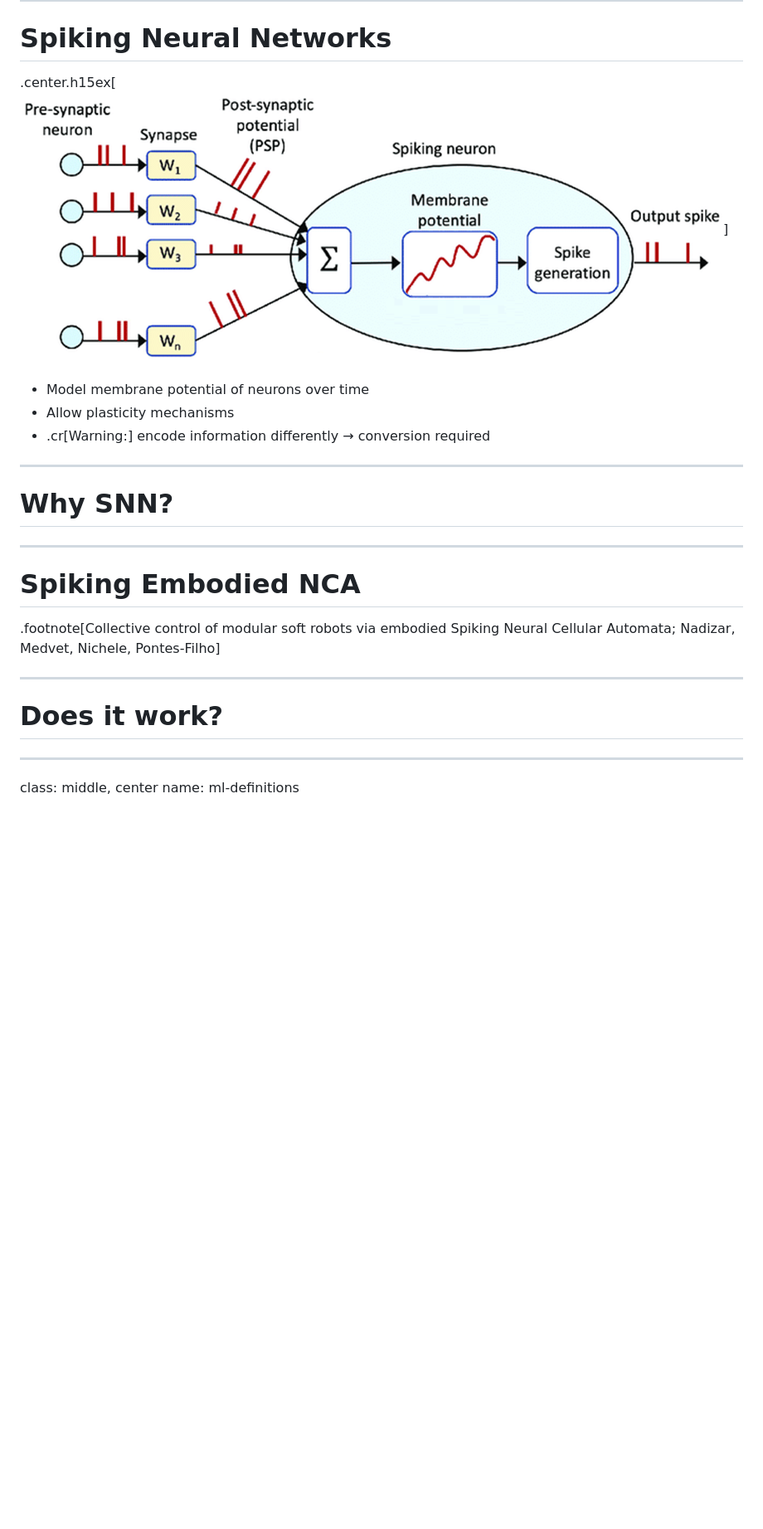
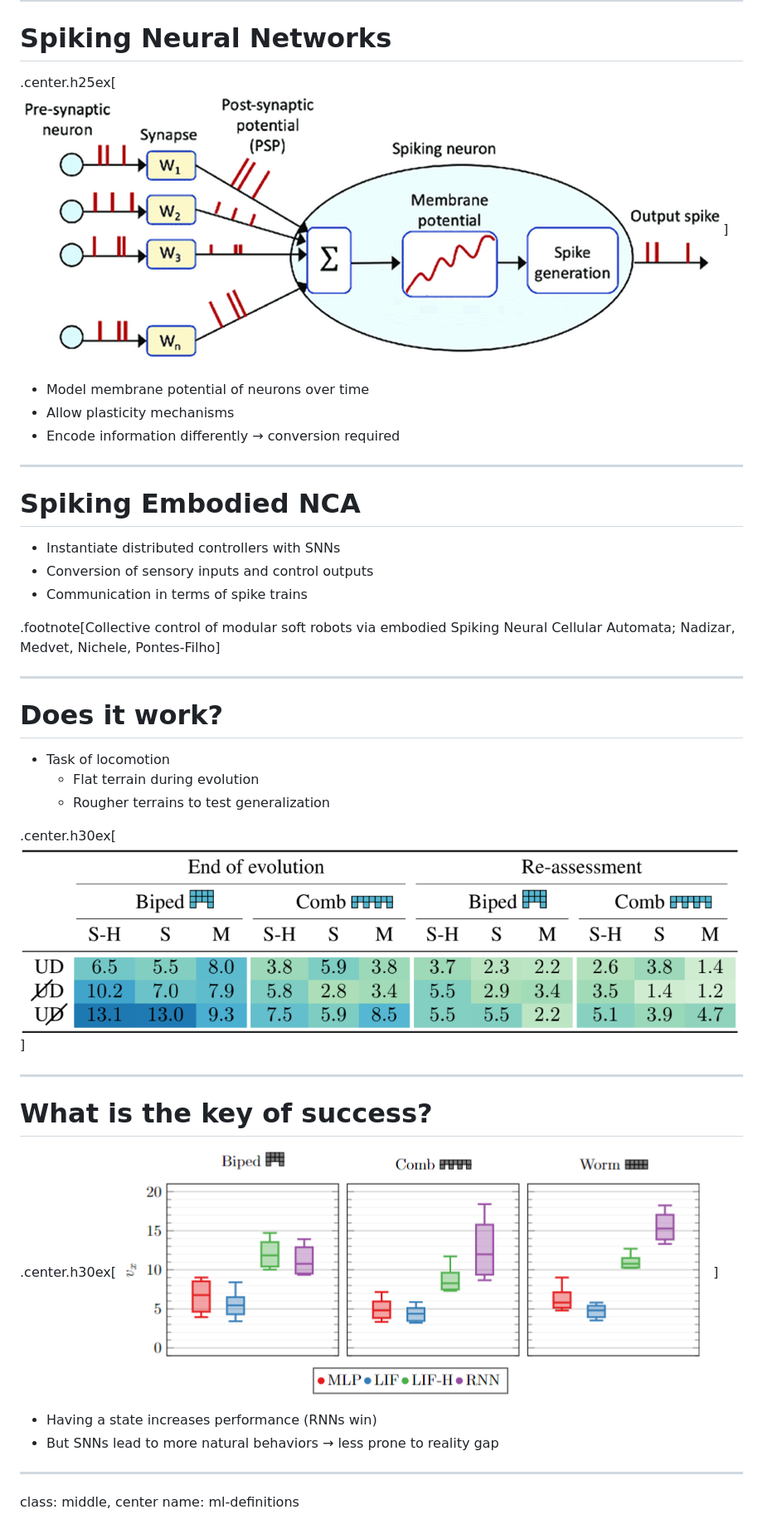
Before and after one commit to giorgia-nadizar/slides, a Markdown page: VuAmsterdam/index.md, the part around the change printed below. Shown: that part at 83% size. Drawn GitHub-style; pictures changed too: VuAmsterdam/images/results-b.png (added), VuAmsterdam/images/results.png (added); blank space fills up the shorter version.

```diff
--- a/VuAmsterdam/index.md
+++ b/VuAmsterdam/index.md
@@ -131,26 +131,40 @@ NCA-like distributed
 
 # Spiking Neural Networks
 
-.center.h15ex[![SNN](images/snn.png)]
+.center.h25ex[![SNN](images/snn.png)]
 
 - Model membrane potential of neurons over time
 - Allow plasticity mechanisms
-- .cr[Warning:] encode information differently → conversion required
-
----
-
-# Why SNN?
-
+- Encode information differently → conversion required
 
 ---
 
 # Spiking Embodied NCA
+
+- Instantiate distributed controllers with SNNs
+- Conversion of sensory inputs and control outputs
+- Communication in terms of spike trains
 
 .footnote[Collective control of modular soft robots via embodied Spiking Neural Cellular Automata; Nadizar, Medvet, Nichele, Pontes-Filho]
 
 ---
 
 # Does it work?
+
+- Task of locomotion
+  - Flat terrain during evolution
+  - Rougher terrains to test generalization
+
+.center.h30ex[![SNN](images/results.png)]
+
+---
+
+# What is the key of success?
+
+.center.h30ex[![SNN](images/results-b.png)]
+
+- Having a state increases performance (RNNs win)
+- But SNNs lead to more natural behaviors → less prone to reality gap
 
 ---
 class: middle, center
```
Also changed, not shown: other parts of VuAmsterdam/index.md (+17 -3 lines).
